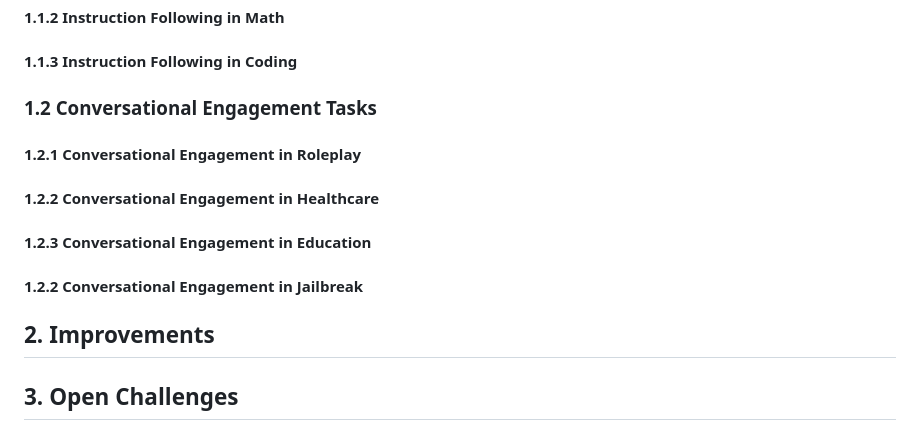
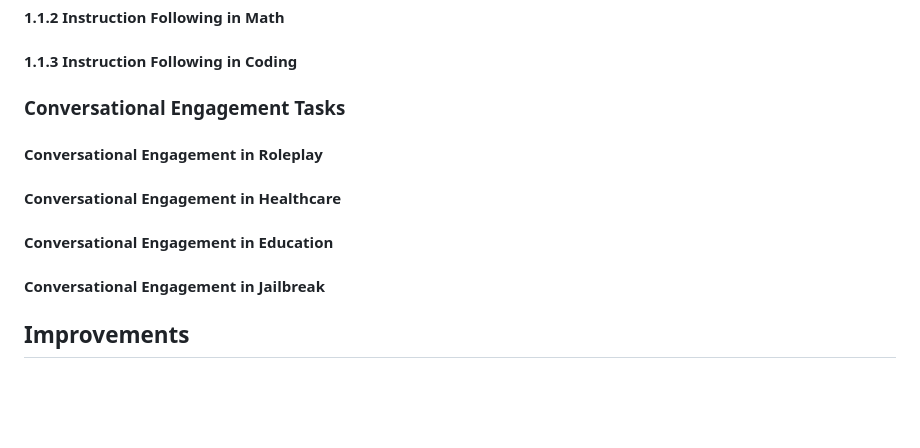
Before and after one commit to yubol-bobo/Awesome-Multi-Turn-LLMs, a Markdown page: README.md, the part around the change. Drawn GitHub-style; blank space fills up the shorter version.

```diff
--- a/README.md
+++ b/README.md
@@ -57,18 +57,16 @@ A curated list of **Papers**, **Datasets** and **Code Repositories** for ***Mult
 
 
 
-### 1.2 Conversational Engagement Tasks
+### Conversational Engagement Tasks
 
-#### 1.2.1 Conversational Engagement in Roleplay
+#### Conversational Engagement in Roleplay
 
-#### 1.2.2 Conversational Engagement in Healthcare
+#### Conversational Engagement in Healthcare
 
-#### 1.2.3 Conversational Engagement in Education
+#### Conversational Engagement in Education
 
-#### 1.2.2 Conversational Engagement in Jailbreak
+#### Conversational Engagement in Jailbreak
 
 
 
-## 2. Improvements
-
-## 3. Open Challenges
+## Improvements
```
